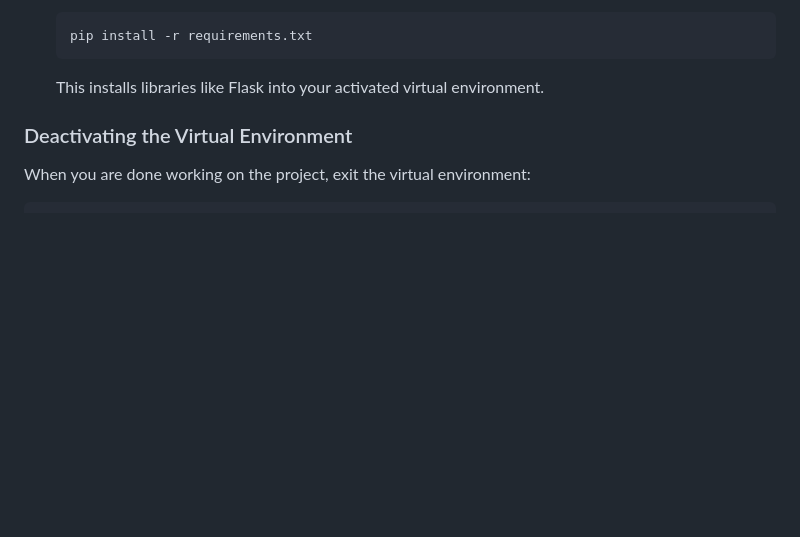
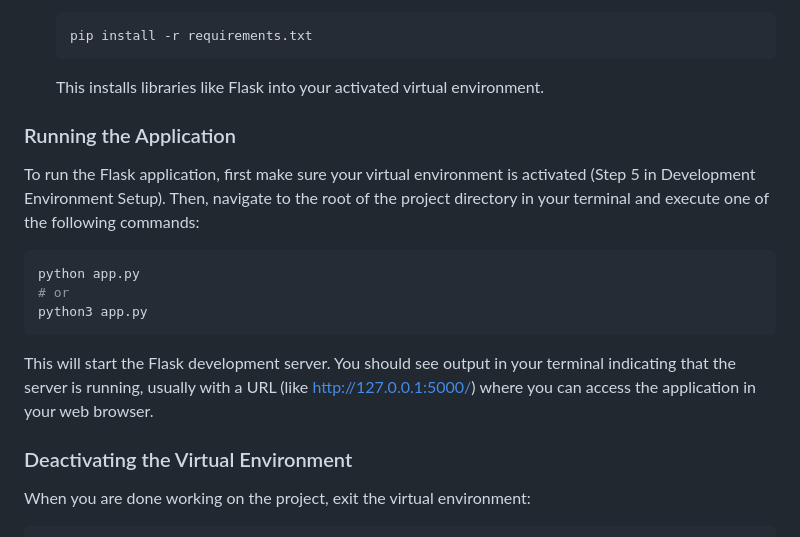
Before and after one commit to phoever23/CITS5505_Group4, a Markdown page: README.md, the part around the change. GitHub-like rendering; blank space fills up the shorter version.

Commit message:
Add running the application part to README.md

````diff
--- a/README.md
+++ b/README.md
@@ -106,6 +106,14 @@ Follow these steps in your terminal or command prompt:
 
     This installs libraries like Flask into your activated virtual environment.
 
+### Running the Application
+To run the Flask application, first make sure your virtual environment is activated (Step 5 in Development Environment Setup). Then, navigate to the root of the project directory in your terminal and execute one of the following commands:
+```bash
+python app.py
+# or
+python3 app.py
+```
+This will start the Flask development server. You should see output in your terminal indicating that the server is running, usually with a URL (like http://127.0.0.1:5000/) where you can access the application in your web browser.
 
 ### Deactivating the Virtual Environment
 
````
